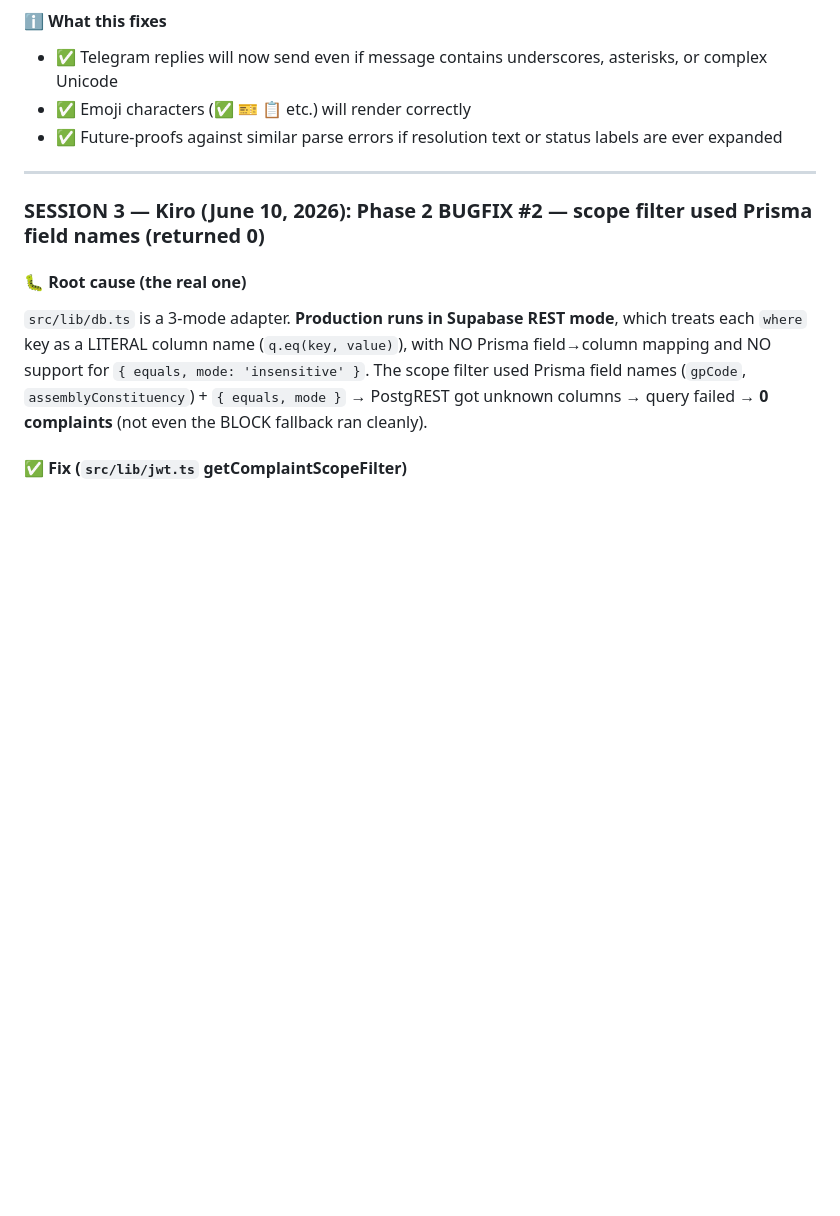
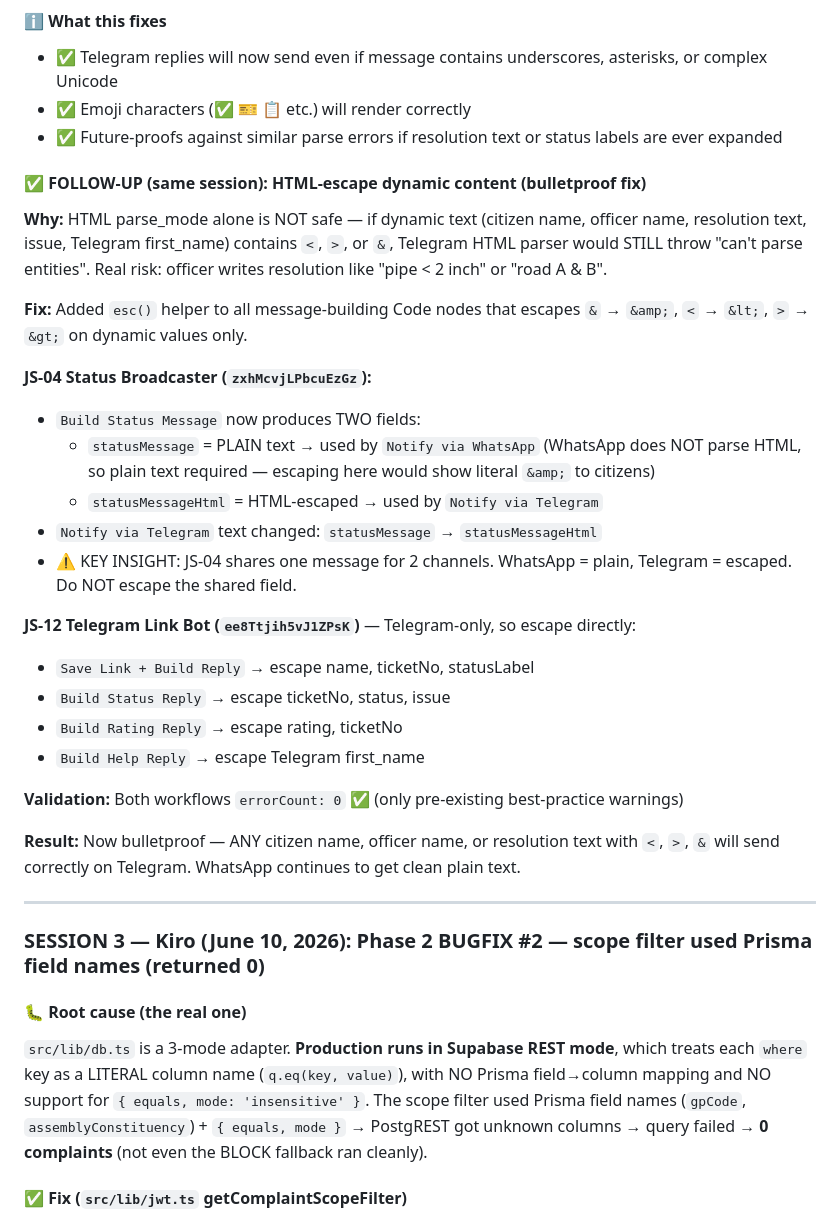
Before and after one commit to mahatosnehabala250-project/wb-grievance-portal, a Markdown page: KIRO_CHANGELOG.md, the part around the change. Drawn GitHub-style; blank space fills up the shorter version.

Commit message:
docs: Claude S4 - bulletproof Telegram fix (HTML-escape dynamic content, plain WhatsApp)

```diff
--- a/KIRO_CHANGELOG.md
+++ b/KIRO_CHANGELOG.md
@@ -53,6 +53,28 @@
 - ✅ Telegram replies will now send even if message contains underscores, asterisks, or complex Unicode
 - ✅ Emoji characters (✅ 🎫 📋 etc.) will render correctly
 - ✅ Future-proofs against similar parse errors if resolution text or status labels are ever expanded
+
+#### ✅ FOLLOW-UP (same session): HTML-escape dynamic content (bulletproof fix)
+**Why:** HTML parse_mode alone is NOT safe — if dynamic text (citizen name, officer name, resolution text, issue, Telegram first_name) contains `<`, `>`, or `&`, Telegram HTML parser would STILL throw "can't parse entities". Real risk: officer writes resolution like "pipe < 2 inch" or "road A & B".
+
+**Fix:** Added `esc()` helper to all message-building Code nodes that escapes `&` → `&amp;`, `<` → `&lt;`, `>` → `&gt;` on dynamic values only.
+
+**JS-04 Status Broadcaster (`zxhMcvjLPbcuEzGz`):**
+- `Build Status Message` now produces TWO fields:
+  - `statusMessage` = PLAIN text → used by `Notify via WhatsApp` (WhatsApp does NOT parse HTML, so plain text required — escaping here would show literal `&amp;` to citizens)
+  - `statusMessageHtml` = HTML-escaped → used by `Notify via Telegram`
+- `Notify via Telegram` text changed: `statusMessage` → `statusMessageHtml`
+- ⚠️ KEY INSIGHT: JS-04 shares one message for 2 channels. WhatsApp = plain, Telegram = escaped. Do NOT escape the shared field.
+
+**JS-12 Telegram Link Bot (`ee8Ttjih5vJ1ZPsK`)** — Telegram-only, so escape directly:
+- `Save Link + Build Reply` → escape name, ticketNo, statusLabel
+- `Build Status Reply` → escape ticketNo, status, issue
+- `Build Rating Reply` → escape rating, ticketNo
+- `Build Help Reply` → escape Telegram first_name
+
+**Validation:** Both workflows `errorCount: 0` ✅ (only pre-existing best-practice warnings)
+
+**Result:** Now bulletproof — ANY citizen name, officer name, or resolution text with `<`, `>`, `&` will send correctly on Telegram. WhatsApp continues to get clean plain text.
 
 ---
 
```
